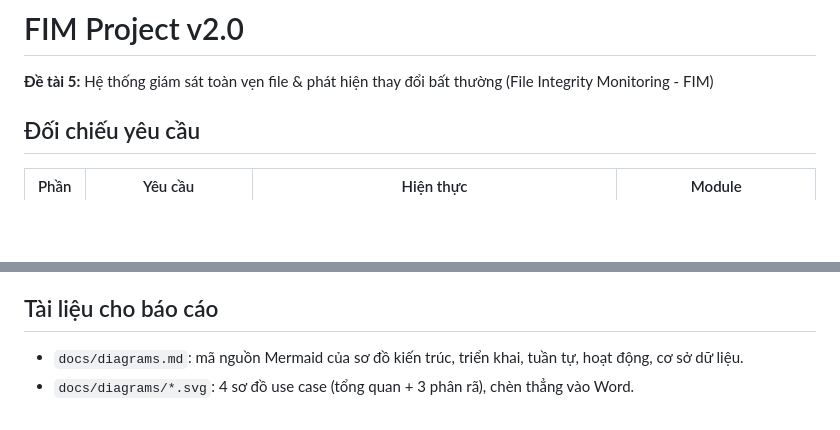
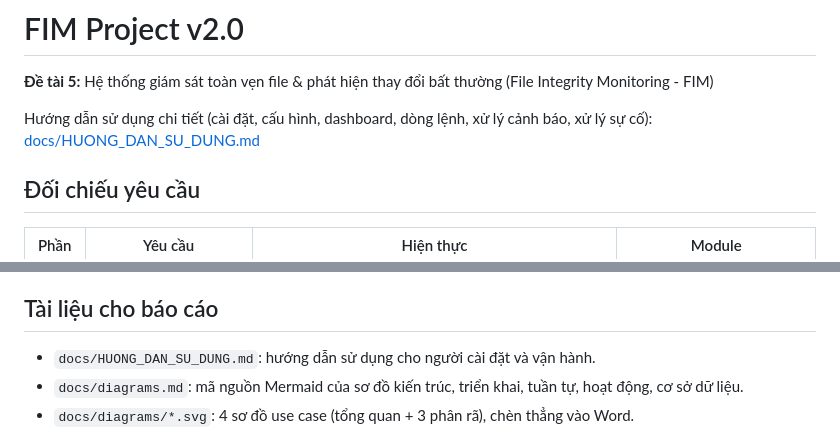
Before and after one commit to huukhai243/FIM_Project, a Markdown page: README.md, 2 parts joined by grey strips. Rendered like a GitHub page; blank space fills up the shorter version.

```diff
--- a/README.md
+++ b/README.md
@@ -1,6 +1,8 @@
 # FIM Project v2.0
 
 **Đề tài 5:** Hệ thống giám sát toàn vẹn file & phát hiện thay đổi bất thường (File Integrity Monitoring - FIM)
+
+Hướng dẫn sử dụng chi tiết (cài đặt, cấu hình, dashboard, dòng lệnh, xử lý cảnh báo, xử lý sự cố): [docs/HUONG_DAN_SU_DUNG.md](docs/HUONG_DAN_SU_DUNG.md)
 
 ## Đối chiếu yêu cầu
 
@@ -151,6 +153,7 @@ python tools/benchmark.py                   # đo đạc (khoảng 8 phút), ghi
 6. RQ3: CPU và RAM của tiến trình monitor với 100 / 500 / 1.000 / 5.000 file (chỉ Linux).
 
 ## Tài liệu cho báo cáo
+- `docs/HUONG_DAN_SU_DUNG.md`: hướng dẫn sử dụng cho người cài đặt và vận hành.
 - `docs/diagrams.md`: mã nguồn Mermaid của sơ đồ kiến trúc, triển khai, tuần tự, hoạt động, cơ sở dữ liệu.
 - `docs/diagrams/*.svg`: 4 sơ đồ use case (tổng quan + 3 phân rã), chèn thẳng vào Word.
 - `docs/benchmark_results_linux.md`: kết quả đo trong Docker (Debian 13, inotify), đủ 20 kịch bản và RQ1-RQ3, dùng cho báo cáo.
```
Also changed, not shown: docs/HUONG_DAN_SU_DUNG.md (added, +289 -0 lines).
